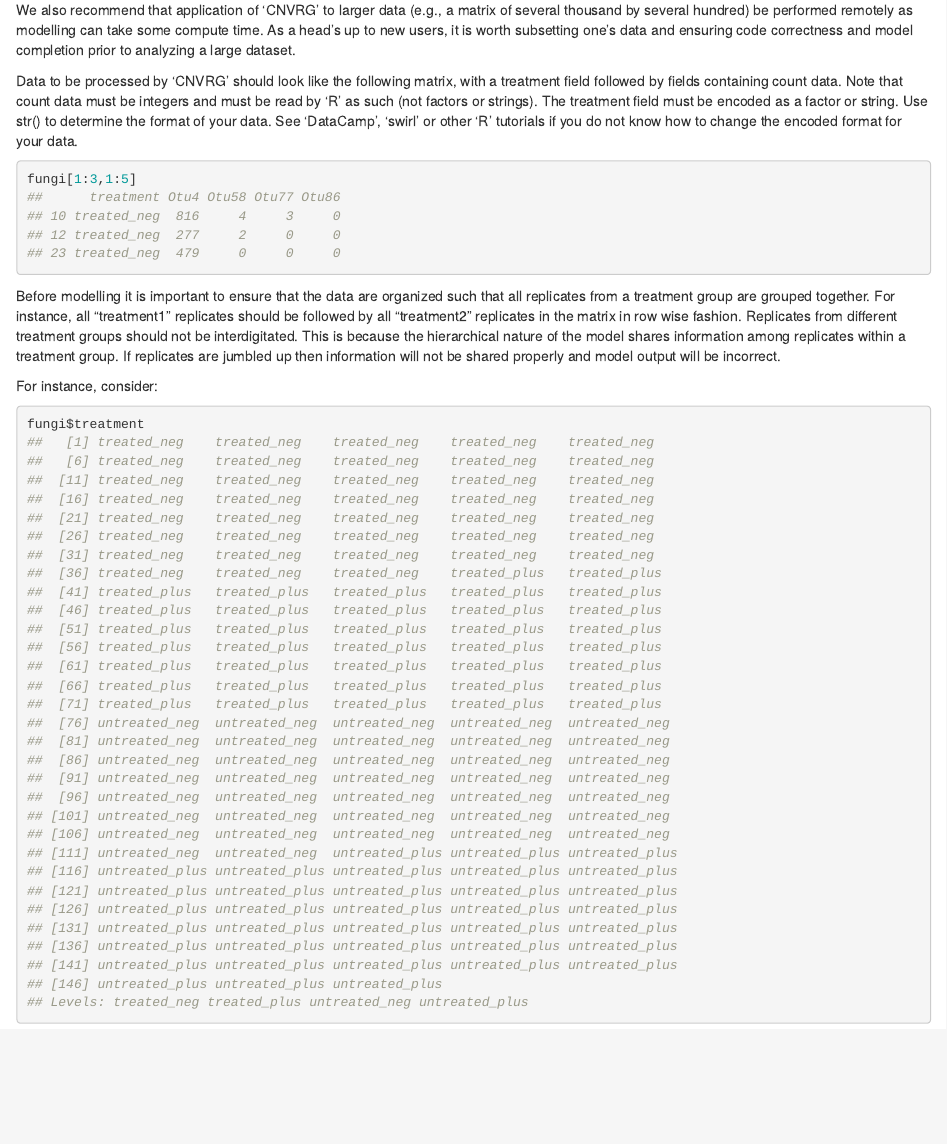
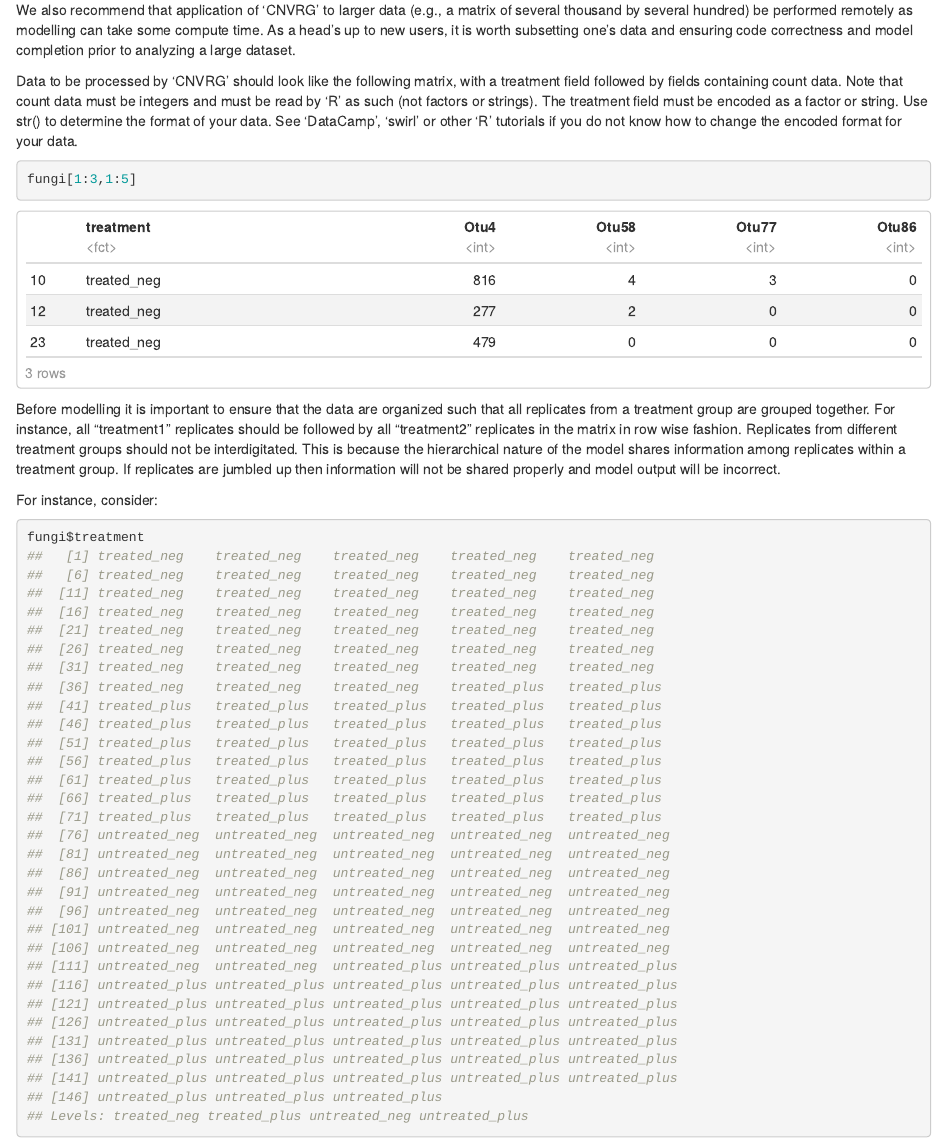
Before and after one commit to JHarrisonEcoEvo/CNVRG, an R Markdown document (vignettes/CNVRG_vignette.Rmd): the page in a window 1100 px wide, from 320 px down. Rendered offline with R 4.5, knitr and Pandoc, with nearby package versions; both versions are drawn in the output format of the newer one; some code elsewhere in the file could not run offline.

Commit message:
changed to html

````diff
--- a/vignettes/CNVRG_vignette.Rmd
+++ b/vignettes/CNVRG_vignette.Rmd
@@ -2,11 +2,11 @@
 title: "CNVRG vignette"
 author: "Joshua Harrison"
 date: "`r Sys.Date()`"
-output: pdf_document
-vignette: >
-  %\VignetteIndexEntry{CNVRG vignette}
-  %\VignetteEngine{knitr::rmarkdown}
-  \usepackage[utf8]{inputenc}
+output:
+  html_document:
+    df_print: paged
+vignette: |
+  %\VignetteIndexEntry{CNVRG vignette} %\VignetteEngine{knitr::rmarkdown} \usepackage[utf8]{inputenc}
 ---
 ```{r, include = FALSE}
 knitr::opts_chunk$set(
````
